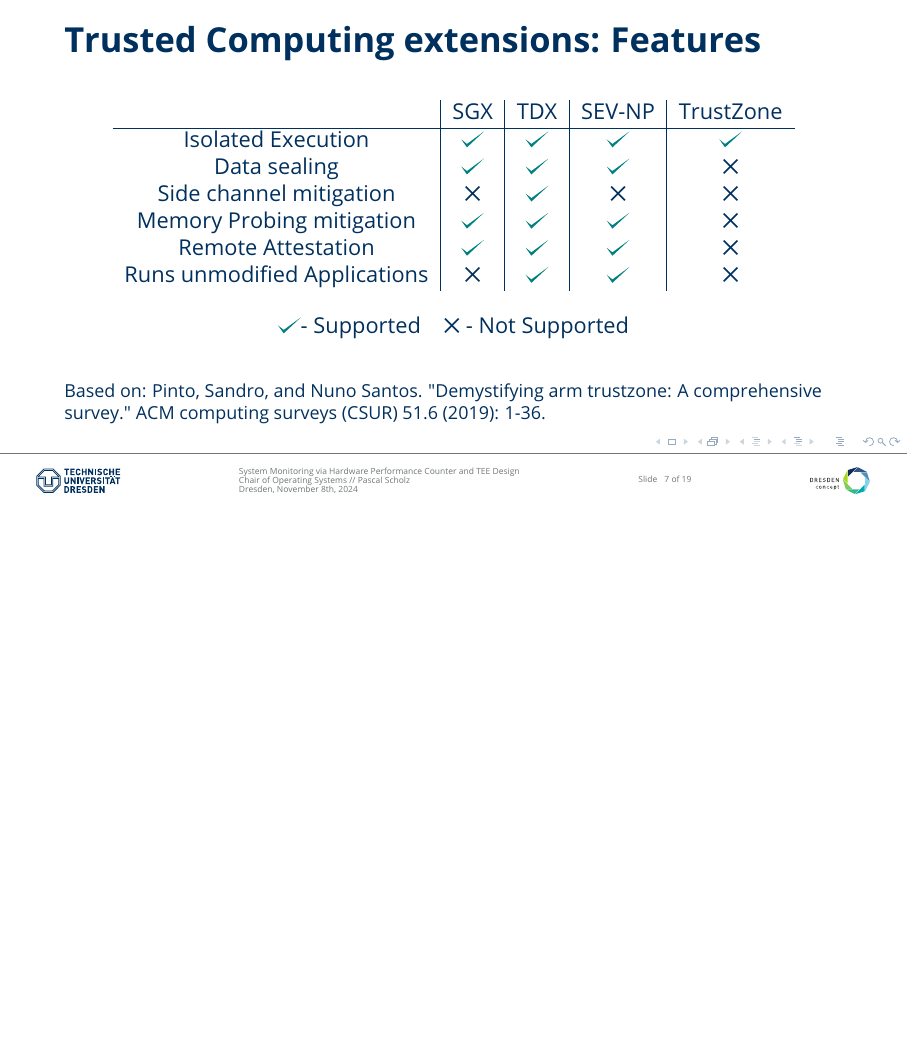
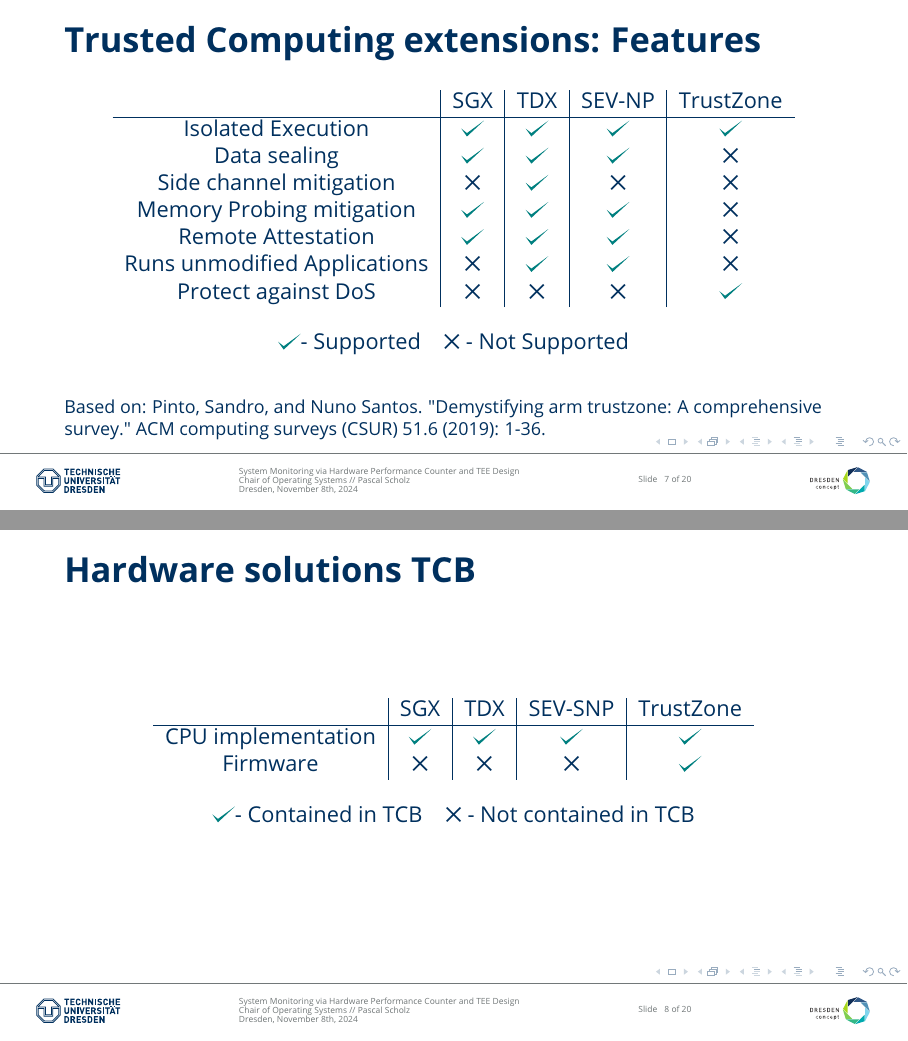
Before and after one commit to scholzp/thesis, LaTeX slides (writing/slides/analyse_eines_forschungsthemas/beamerpraesentation169.tex): page 7 of 19 before the commit and pages 7 and 8 of 20 after it, the two joined at a grey line, the shorter picture padded with empty space. Compiled offline with pdfLaTeX.

Commit message:
Writing/Slides: Add comparison between solutions

```diff
--- a/writing/slides/analyse_eines_forschungsthemas/beamerpraesentation169.tex
+++ b/writing/slides/analyse_eines_forschungsthemas/beamerpraesentation169.tex
@@ -155,12 +155,27 @@
             Memory Probing mitigation    & \greencheck & \greencheck & \greencheck & \ding{53}   \\
             Remote Attestation           & \greencheck & \greencheck & \greencheck & \ding{53}   \\
             Runs unmodified Applications & \ding{53}   & \greencheck & \greencheck & \ding{53}   \\
+            Protect against DoS          & \ding{53}   & \ding{53}   & \ding{53}   & \greencheck \\
         \end{tabular}\\
         \bigskip
         \greencheck - Supported \space\space\space \ding{53} - Not Supported
     \end{center}
     \bigskip
     \footnotesize{Based on: Pinto, Sandro, and Nuno Santos. "Demystifying arm trustzone: A comprehensive survey." ACM computing surveys (CSUR) 51.6 (2019): 1-36.}
+\end{frame}
+%-----------------------------------------------------------------------------------------------------------------------
+\begin{frame}{Hardware solutions TCB}
+    \begin{center}
+        \begin{tabular}{c|c|c|c|c}
+                               & SGX         & TDX         & SEV-SNP     & TrustZone   \\
+            \hline
+            CPU implementation & \greencheck & \greencheck & \greencheck & \greencheck \\
+            Firmware           & \ding{53}   & \ding{53}   & \ding{53}   & \greencheck \\
+        \end{tabular}
+        \\
+        \bigskip
+        \greencheck - Contained in TCB \space\space\space \ding{53} - Not contained in TCB \\
+    \end{center}
 \end{frame}
 %-----------------------------------------------------------------------------------------------------------------------
 \begin{frame}{Wait, side channel attacks?...}
```
